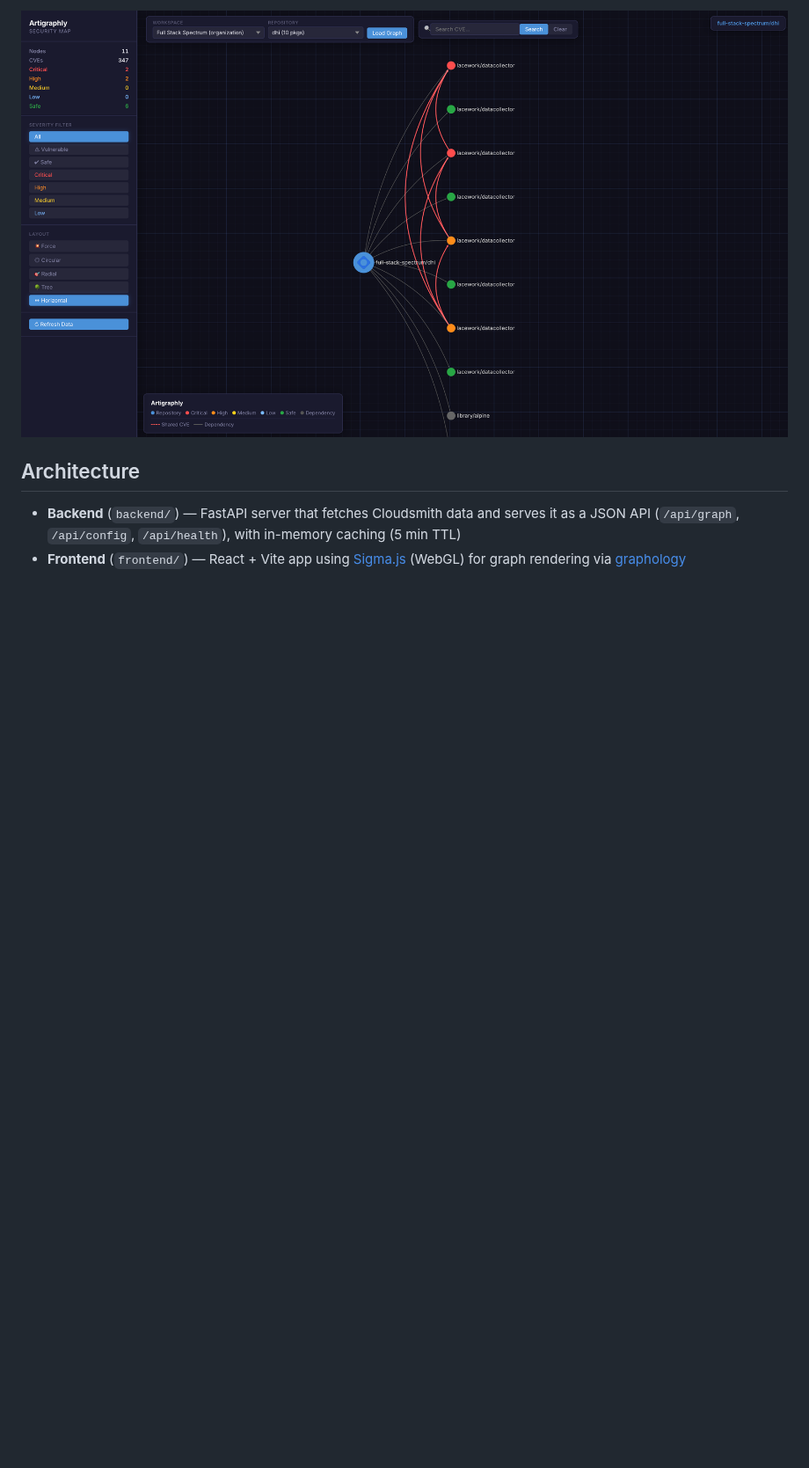
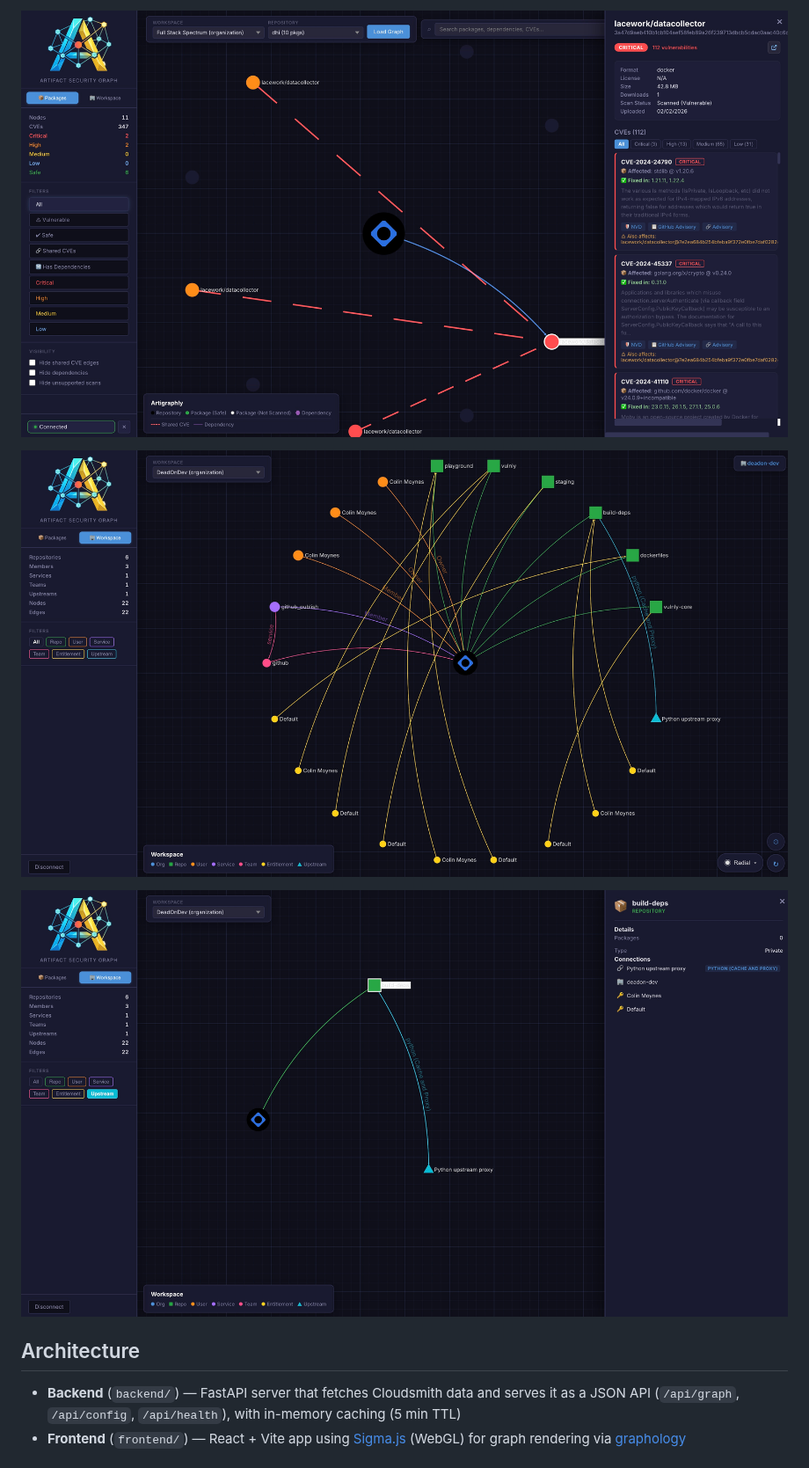
Before and after one commit to fullstackspectrum/Forgely, a Markdown page: README.md, the part around one of its changes. Shown at 88% size. Drawn GitHub-style; pictures changed too: assets/readme/example2.jpg (added), assets/readme/example2.png (deleted), assets/readme/example3.jpg (added); blank space fills up the shorter version.

Commit message:
update readme example images

```diff
--- a/README.md
+++ b/README.md
@@ -12,5 +12,9 @@
 
-![Example – Force Layout](assets/readme/example2.png)
+![Example – Packages Inspect](assets/readme/example2.jpg)
+
+![Example – Workspace Overview](assets/readme/example3.jpg)
+
+![Example – Workspace Inspect](assets/readme/example4.jpg)
 
 ## Architecture
 
```
Also changed, not shown: other parts of README.md (+1 -1 lines), assets/readme/example1.jpg (added), assets/readme/example1.png (deleted).
